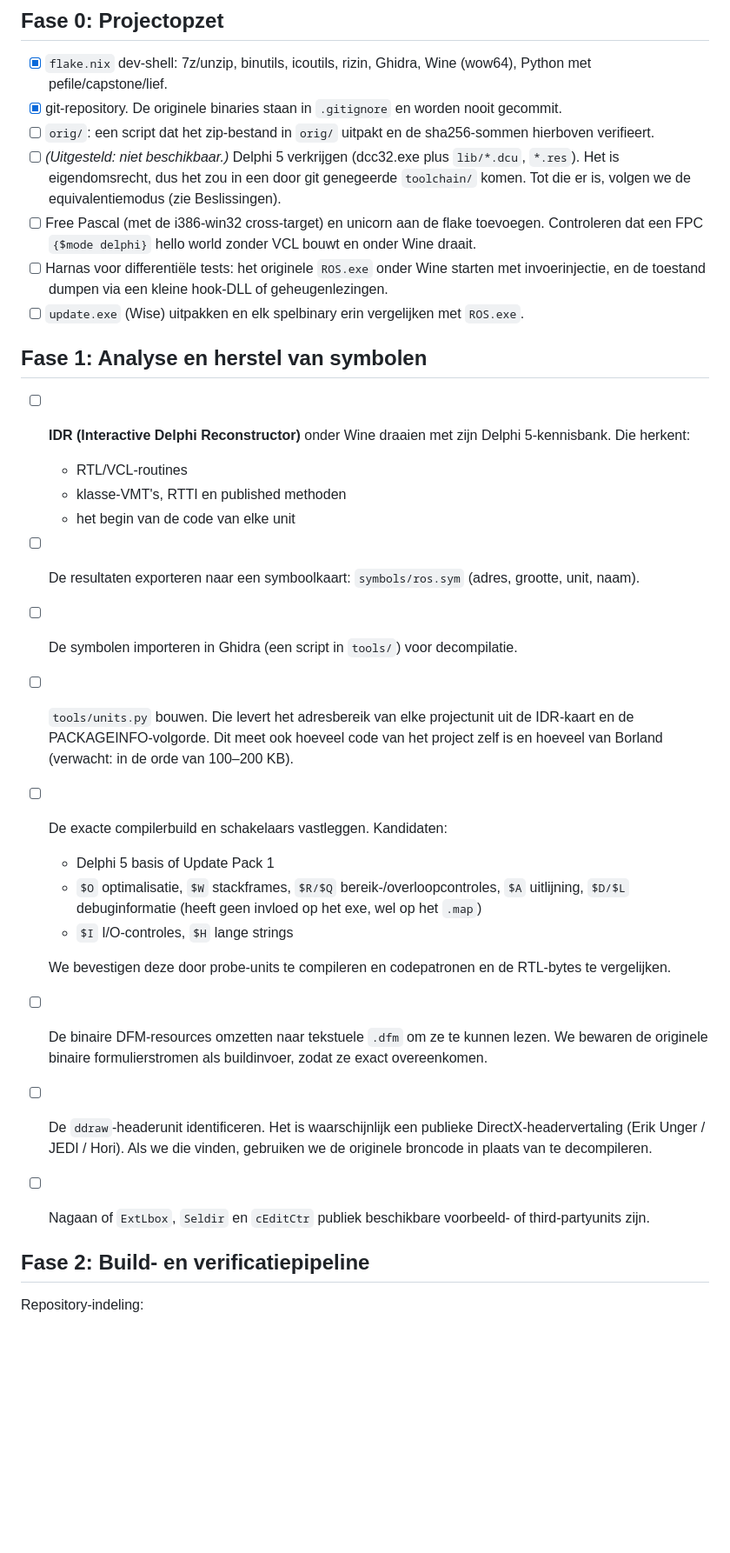
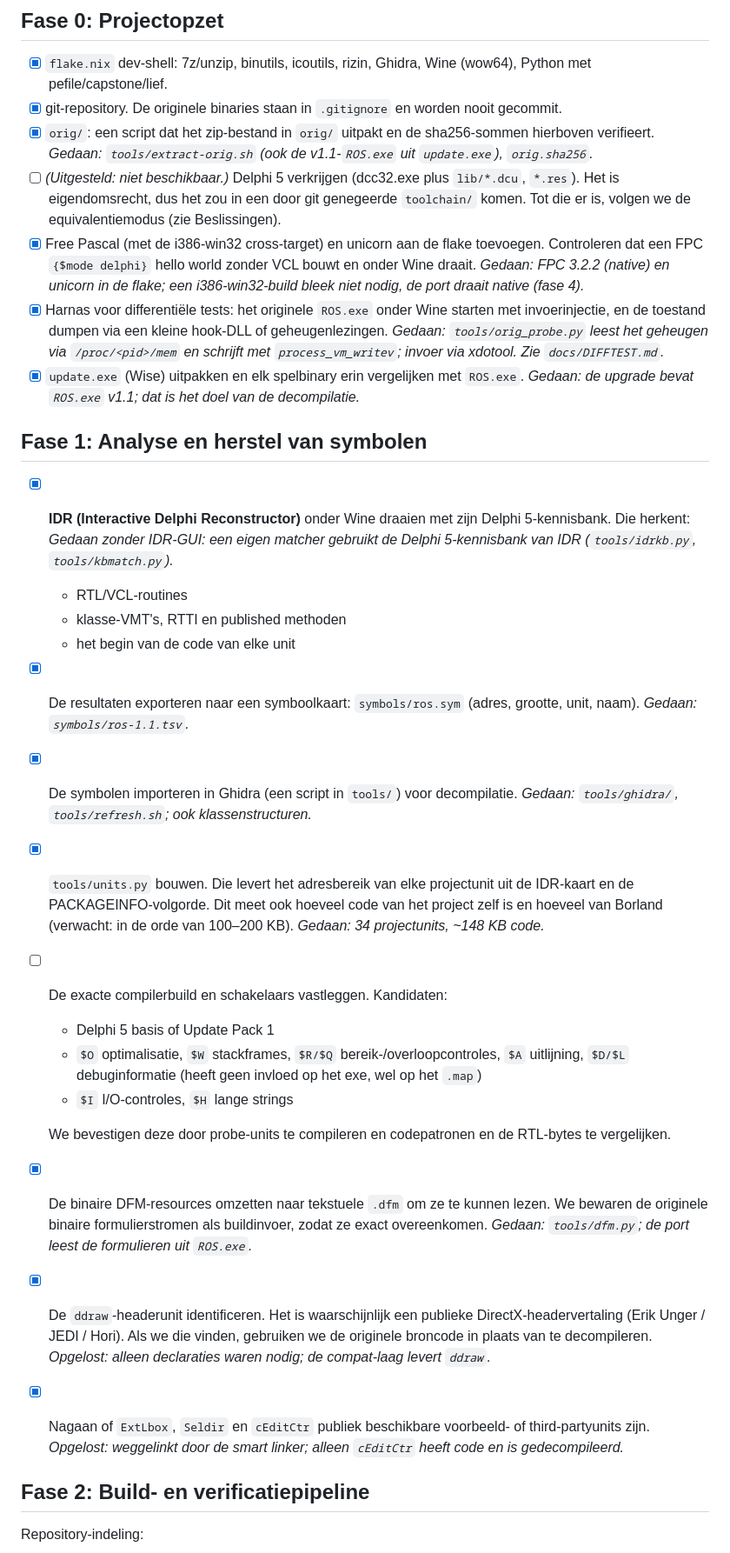
Before and after one commit to bouk/virtueel-zoetermeer, a Markdown page: PLAN.md, the part around one of its changes. Shown at 87% size. GitHub-like rendering; blank space fills up the shorter version.

Commit message:
PLAN: voortgang bijgewerkt
Co-Authored-By: Claude Opus 5.5 <noreply@anthropic.com>

```diff
--- a/PLAN.md
+++ b/PLAN.md
@@ -65,30 +65,30 @@ Doel 1 komt eerst. Het levert broncode op die door de bouwwijze getrouw is. Doel
 
 - [x] `flake.nix` dev-shell: 7z/unzip, binutils, icoutils, rizin, Ghidra, Wine (wow64), Python met pefile/capstone/lief.
 - [x] git-repository. De originele binaries staan in `.gitignore` en worden nooit gecommit.
-- [ ] `orig/`: een script dat het zip-bestand in `orig/` uitpakt en de sha256-sommen hierboven verifieert.
+- [x] `orig/`: een script dat het zip-bestand in `orig/` uitpakt en de sha256-sommen hierboven verifieert. *Gedaan: `tools/extract-orig.sh` (ook de v1.1-`ROS.exe` uit `update.exe`), `orig.sha256`.*
 - [ ] *(Uitgesteld: niet beschikbaar.)* Delphi 5 verkrijgen (dcc32.exe plus `lib/*.dcu`, `*.res`). Het is eigendomsrecht, dus het zou in een door git genegeerde `toolchain/` komen. Tot die er is, volgen we de equivalentiemodus (zie Beslissingen).
-- [ ] Free Pascal (met de i386-win32 cross-target) en unicorn aan de flake toevoegen. Controleren dat een FPC `{$mode delphi}` hello world zonder VCL bouwt en onder Wine draait.
-- [ ] Harnas voor differentiële tests: het originele `ROS.exe` onder Wine starten met invoerinjectie, en de toestand dumpen via een kleine hook-DLL of geheugenlezingen.
-- [ ] `update.exe` (Wise) uitpakken en elk spelbinary erin vergelijken met `ROS.exe`.
+- [x] Free Pascal (met de i386-win32 cross-target) en unicorn aan de flake toevoegen. Controleren dat een FPC `{$mode delphi}` hello world zonder VCL bouwt en onder Wine draait. *Gedaan: FPC 3.2.2 (native) en unicorn in de flake; een i386-win32-build bleek niet nodig, de port draait native (fase 4).*
+- [x] Harnas voor differentiële tests: het originele `ROS.exe` onder Wine starten met invoerinjectie, en de toestand dumpen via een kleine hook-DLL of geheugenlezingen. *Gedaan: `tools/orig_probe.py` leest het geheugen via `/proc/<pid>/mem` en schrijft met `process_vm_writev`; invoer via xdotool. Zie `docs/DIFFTEST.md`.*
+- [x] `update.exe` (Wise) uitpakken en elk spelbinary erin vergelijken met `ROS.exe`. *Gedaan: de upgrade bevat `ROS.exe` v1.1; dat is het doel van de decompilatie.*
 
 ## Fase 1: Analyse en herstel van symbolen
 
-- [ ] **IDR (Interactive Delphi Reconstructor)** onder Wine draaien met zijn Delphi 5-kennisbank. Die herkent:
+- [x] **IDR (Interactive Delphi Reconstructor)** onder Wine draaien met zijn Delphi 5-kennisbank. Die herkent: *Gedaan zonder IDR-GUI: een eigen matcher gebruikt de Delphi 5-kennisbank van IDR (`tools/idrkb.py`, `tools/kbmatch.py`).*
   - RTL/VCL-routines
   - klasse-VMT's, RTTI en published methoden
   - het begin van de code van elke unit
-- [ ] De resultaten exporteren naar een symboolkaart: `symbols/ros.sym` (adres, grootte, unit, naam).
-- [ ] De symbolen importeren in Ghidra (een script in `tools/`) voor decompilatie.
-- [ ] `tools/units.py` bouwen. Die levert het adresbereik van elke projectunit uit de IDR-kaart en de PACKAGEINFO-volgorde. Dit meet ook hoeveel code van het project zelf is en hoeveel van Borland (verwacht: in de orde van 100–200 KB).
+- [x] De resultaten exporteren naar een symboolkaart: `symbols/ros.sym` (adres, grootte, unit, naam). *Gedaan: `symbols/ros-1.1.tsv`.*
+- [x] De symbolen importeren in Ghidra (een script in `tools/`) voor decompilatie. *Gedaan: `tools/ghidra/`, `tools/refresh.sh`; ook klassenstructuren.*
+- [x] `tools/units.py` bouwen. Die levert het adresbereik van elke projectunit uit de IDR-kaart en de PACKAGEINFO-volgorde. Dit meet ook hoeveel code van het project zelf is en hoeveel van Borland (verwacht: in de orde van 100–200 KB). *Gedaan: 34 projectunits, ~148 KB code.*
 - [ ] De exacte compilerbuild en schakelaars vastleggen. Kandidaten:
   - Delphi 5 basis of Update Pack 1
   - `$O` optimalisatie, `$W` stackframes, `$R/$Q` bereik-/overloopcontroles, `$A` uitlijning, `$D/$L` debuginformatie (heeft geen invloed op het exe, wel op het `.map`)
   - `$I` I/O-controles, `$H` lange strings
 
   We bevestigen deze door probe-units te compileren en codepatronen en de RTL-bytes te vergelijken.
-- [ ] De binaire DFM-resources omzetten naar tekstuele `.dfm` om ze te kunnen lezen. We bewaren de originele binaire formulierstromen als buildinvoer, zodat ze exact overeenkomen.
-- [ ] De `ddraw`-headerunit identificeren. Het is waarschijnlijk een publieke DirectX-headervertaling (Erik Unger / JEDI / Hori). Als we die vinden, gebruiken we de originele broncode in plaats van te decompileren.
-- [ ] Nagaan of `ExtLbox`, `Seldir` en `cEditCtr` publiek beschikbare voorbeeld- of third-partyunits zijn.
+- [x] De binaire DFM-resources omzetten naar tekstuele `.dfm` om ze te kunnen lezen. We bewaren de originele binaire formulierstromen als buildinvoer, zodat ze exact overeenkomen. *Gedaan: `tools/dfm.py`; de port leest de formulieren uit `ROS.exe`.*
+- [x] De `ddraw`-headerunit identificeren. Het is waarschijnlijk een publieke DirectX-headervertaling (Erik Unger / JEDI / Hori). Als we die vinden, gebruiken we de originele broncode in plaats van te decompileren. *Opgelost: alleen declaraties waren nodig; de compat-laag levert `ddraw`.*
+- [x] Nagaan of `ExtLbox`, `Seldir` en `cEditCtr` publiek beschikbare voorbeeld- of third-partyunits zijn. *Opgelost: weggelinkt door de smart linker; alleen `cEditCtr` heeft code en is gedecompileerd.*
 
 ## Fase 2: Build- en verificatiepipeline
 
```
Also changed, not shown: other parts of PLAN.md (+13 -11 lines).
